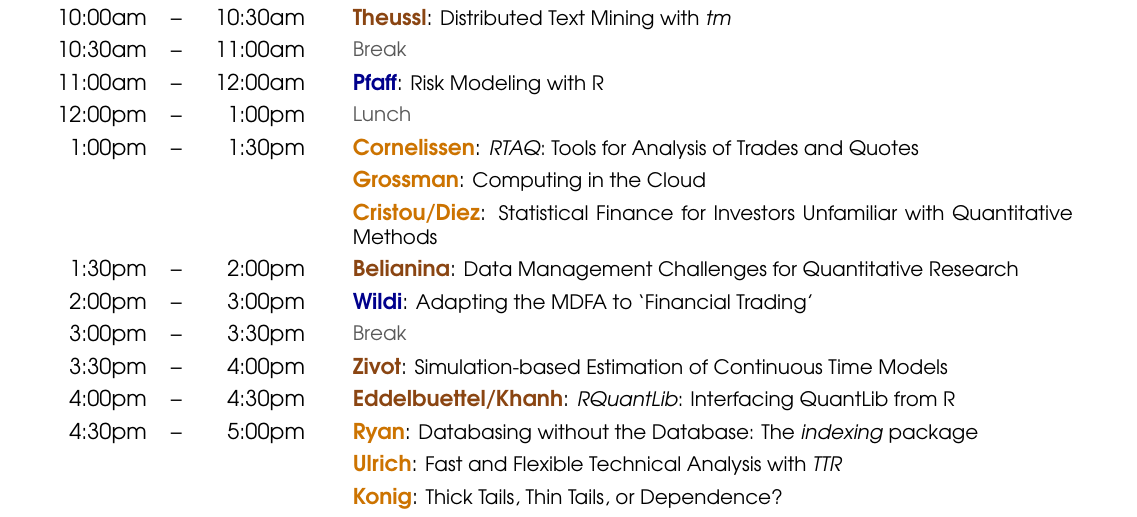
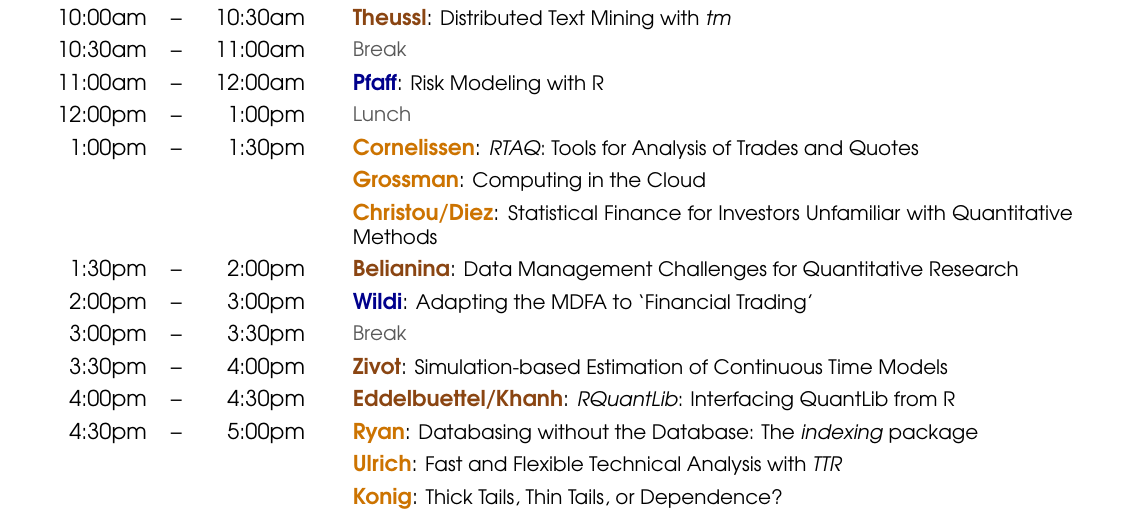
Before and after one commit to joshuaulrich/rfinanceconference, a LaTeX document (2010/agenda/agenda.tex): part of the page, cut so that both start at the same text. Compiled offline with pdfLaTeX.

Commit message:
fixed Christou spelling in .tex

```diff
--- a/2010/agenda/agenda.tex
+++ b/2010/agenda/agenda.tex
@@ -67,7 +67,7 @@
   12:00pm & -- &  1:00pm &   & \small{\mylinecolor{Breaks}  Lunch}  \\
    1:00pm & -- &  1:30pm &   & \textbf{\color{LightningTalk} Cornelissen}: \small{\emph{RTAQ}: Tools for Analysis of Trades and Quotes} \\
           &    &         &   & \textbf{\color{LightningTalk} Grossman}: \small{Computing in the Cloud} \\
-          &    &         &   & \textbf{\color{LightningTalk} Cristou/Diez}: \small{Statistical Finance for Investors Unfamiliar with Quantitative Methods} \\
+          &    &         &   & \textbf{\color{LightningTalk} Christou/Diez}: \small{Statistical Finance for Investors Unfamiliar with Quantitative Methods} \\
    1:30pm & -- & 2:00pm  &   & \textbf{\color{Talk} Belianina}: \small{Data Management Challenges for Quantitative Research} \\
    2:00pm & -- & 3:00pm  &   & \textbf{\color{KeynoteTalk} Wildi}: \small{Adapting the MDFA to `Financial Trading'} \\
    3:00pm & -- & 3:30pm  &   & \small{\mylinecolor{Breaks} Break} \\
```
